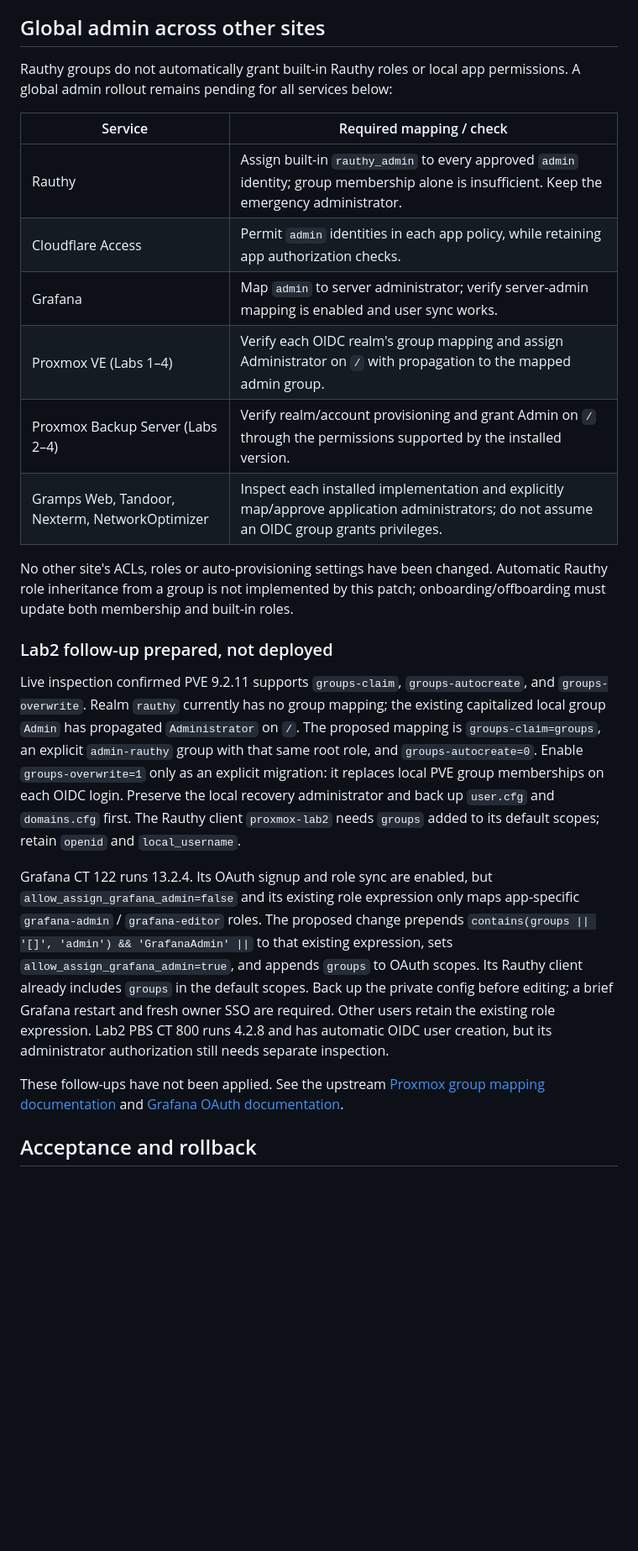
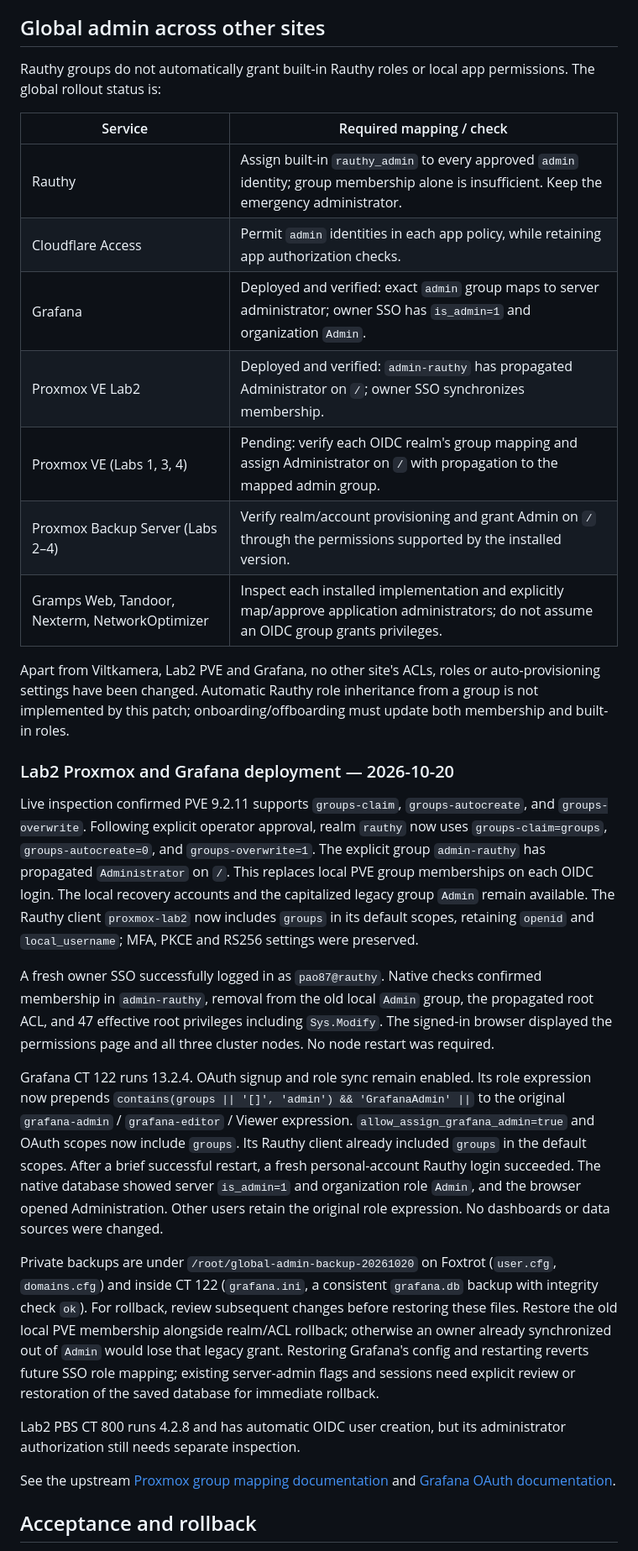
Before and after one commit to G33kM0bile/wildlife-camera-gallery-stack, a Markdown page: docs/group-access.md, the part around the change. Shown at 84% size. Drawn GitHub-style; blank space fills up the shorter version.

Commit message:
Record verified Lab2 Proxmox and Grafana admin rollout

```diff
--- a/docs/group-access.md
+++ b/docs/group-access.md
@@ -191,46 +191,65 @@ admin password login remains on the admin binding.
 ## Global admin across other sites
 
 Rauthy groups do not automatically grant built-in Rauthy roles or local app
-permissions. A global admin rollout remains pending for all services below:
+permissions. The global rollout status is:
 
 | Service | Required mapping / check |
 | --- | --- |
 | Rauthy | Assign built-in `rauthy_admin` to every approved `admin` identity; group membership alone is insufficient. Keep the emergency administrator. |
 | Cloudflare Access | Permit `admin` identities in each app policy, while retaining app authorization checks. |
-| Grafana | Map `admin` to server administrator; verify server-admin mapping is enabled and user sync works. |
-| Proxmox VE (Labs 1–4) | Verify each OIDC realm's group mapping and assign Administrator on `/` with propagation to the mapped admin group. |
+| Grafana | Deployed and verified: exact `admin` group maps to server administrator; owner SSO has `is_admin=1` and organization `Admin`. |
+| Proxmox VE Lab2 | Deployed and verified: `admin-rauthy` has propagated Administrator on `/`; owner SSO synchronizes membership. |
+| Proxmox VE (Labs 1, 3, 4) | Pending: verify each OIDC realm's group mapping and assign Administrator on `/` with propagation to the mapped admin group. |
 | Proxmox Backup Server (Labs 2–4) | Verify realm/account provisioning and grant Admin on `/` through the permissions supported by the installed version. |
 | Gramps Web, Tandoor, Nexterm, NetworkOptimizer | Inspect each installed implementation and explicitly map/approve application administrators; do not assume an OIDC group grants privileges. |
 
-No other site's ACLs, roles or auto-provisioning settings have been changed.
+Apart from Viltkamera, Lab2 PVE and Grafana, no other site's ACLs, roles or
+auto-provisioning settings have been changed.
 Automatic Rauthy role inheritance from a group is not implemented by this patch;
 onboarding/offboarding must update both membership and built-in roles.
 
-### Lab2 follow-up prepared, not deployed
+### Lab2 Proxmox and Grafana deployment — 2026-10-20
 
 Live inspection confirmed PVE 9.2.11 supports `groups-claim`,
-`groups-autocreate`, and `groups-overwrite`. Realm `rauthy` currently has no
-group mapping; the existing capitalized local group `Admin` has propagated
-`Administrator` on `/`. The proposed mapping is `groups-claim=groups`, an
-explicit `admin-rauthy` group with that same root role, and
-`groups-autocreate=0`. Enable `groups-overwrite=1` only as an explicit migration:
-it replaces local PVE group memberships on each OIDC login. Preserve the local
-recovery administrator and back up `user.cfg` and `domains.cfg` first.
-The Rauthy client `proxmox-lab2` needs `groups` added to its default scopes;
-retain `openid` and `local_username`.
+`groups-autocreate`, and `groups-overwrite`. Following explicit operator
+approval, realm `rauthy` now uses `groups-claim=groups`,
+`groups-autocreate=0`, and `groups-overwrite=1`. The explicit group
+`admin-rauthy` has propagated `Administrator` on `/`. This replaces local PVE
+group memberships on each OIDC login. The local recovery accounts and the
+capitalized legacy group `Admin` remain available. The Rauthy client
+`proxmox-lab2` now includes `groups` in its default scopes, retaining `openid`
+and `local_username`; MFA, PKCE and RS256 settings were preserved.
 
-Grafana CT 122 runs 13.2.4. Its OAuth signup and role sync are enabled, but
-`allow_assign_grafana_admin=false` and its existing role expression only maps
-app-specific `grafana-admin` / `grafana-editor` roles. The proposed change
-prepends `contains(groups || '[]', 'admin') && 'GrafanaAdmin' ||` to that
-existing expression, sets `allow_assign_grafana_admin=true`, and appends
-`groups` to OAuth scopes. Its Rauthy client already includes `groups` in the
-default scopes. Back up the private config before editing; a brief Grafana
-restart and fresh owner SSO are required. Other users retain the existing
-role expression. Lab2 PBS CT 800 runs 4.2.8 and has automatic OIDC user
-creation, but its administrator authorization still needs separate inspection.
+A fresh owner SSO successfully logged in as `pao87@rauthy`. Native checks
+confirmed membership in `admin-rauthy`, removal from the old local `Admin`
+group, the propagated root ACL, and 47 effective root privileges including
+`Sys.Modify`. The signed-in browser displayed the permissions page and all
+three cluster nodes. No node restart was required.
 
-These follow-ups have not been applied. See the upstream
+Grafana CT 122 runs 13.2.4. OAuth signup and role sync remain enabled. Its role
+expression now prepends
+`contains(groups || '[]', 'admin') && 'GrafanaAdmin' ||` to the original
+`grafana-admin` / `grafana-editor` / Viewer expression.
+`allow_assign_grafana_admin=true` and OAuth scopes now include `groups`.
+Its Rauthy client already included `groups` in the default scopes. After a
+brief successful restart, a fresh personal-account Rauthy login succeeded.
+The native database showed server `is_admin=1` and organization role `Admin`,
+and the browser opened Administration. Other users retain the original role
+expression. No dashboards or data sources were changed.
+
+Private backups are under `/root/global-admin-backup-20261020` on Foxtrot
+(`user.cfg`, `domains.cfg`) and inside CT 122 (`grafana.ini`, a consistent
+`grafana.db` backup with integrity check `ok`). For rollback, review subsequent
+changes before restoring these files. Restore the old local PVE membership
+alongside realm/ACL rollback; otherwise an owner already synchronized out of
+`Admin` would lose that legacy grant. Restoring Grafana's config and restarting
+reverts future SSO role mapping; existing server-admin flags and sessions need
+explicit review or restoration of the saved database for immediate rollback.
+
+Lab2 PBS CT 800 runs 4.2.8 and has automatic OIDC user creation, but its
+administrator authorization still needs separate inspection.
+
+See the upstream
 [Proxmox group mapping documentation](https://github.com/proxmox/pve-docs/blob/master/pveum.adoc#groups-mapping)
 and [Grafana OAuth documentation](https://grafana.com/docs/grafana/latest/setup-grafana/configure-access/configure-authentication/generic-oauth/).
 
```
